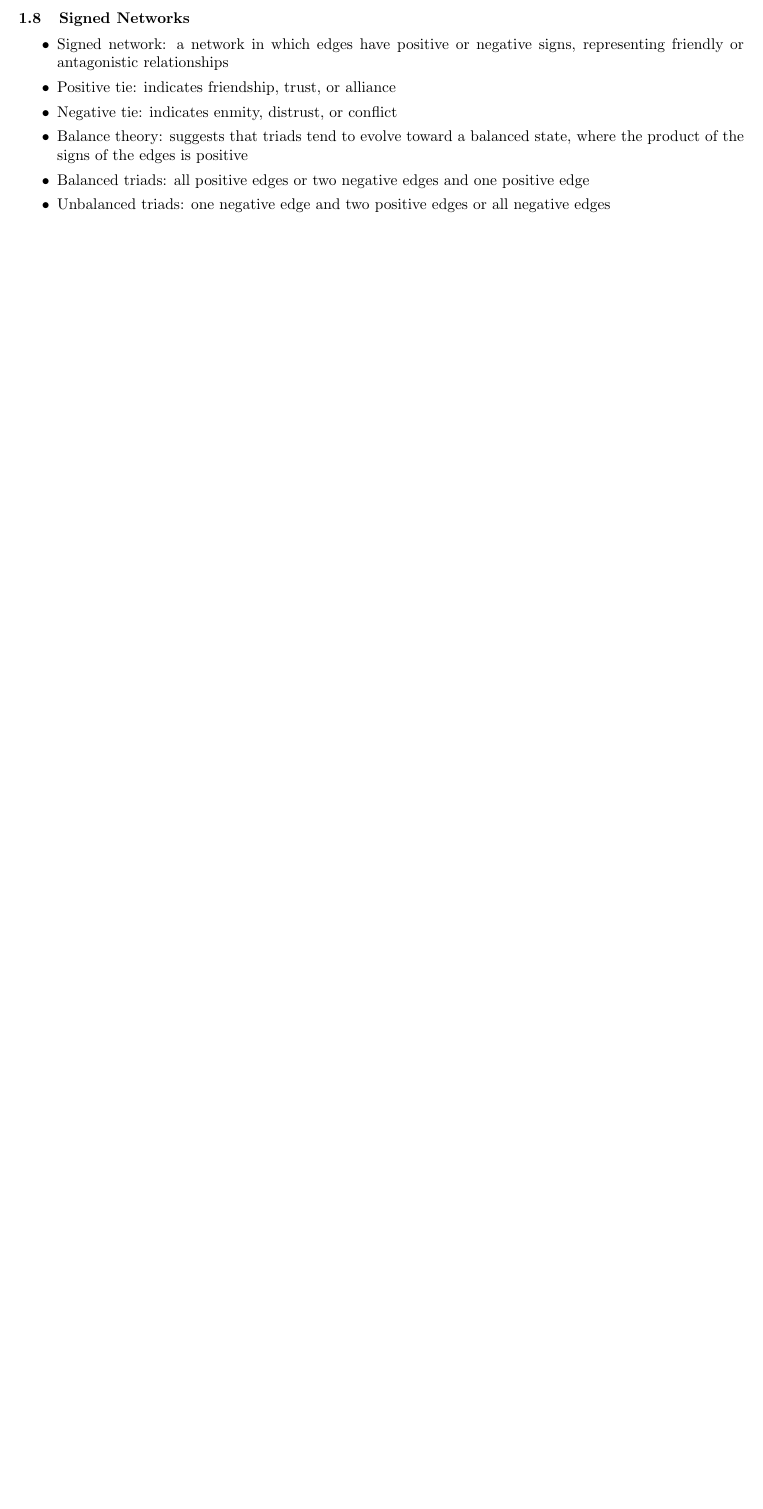
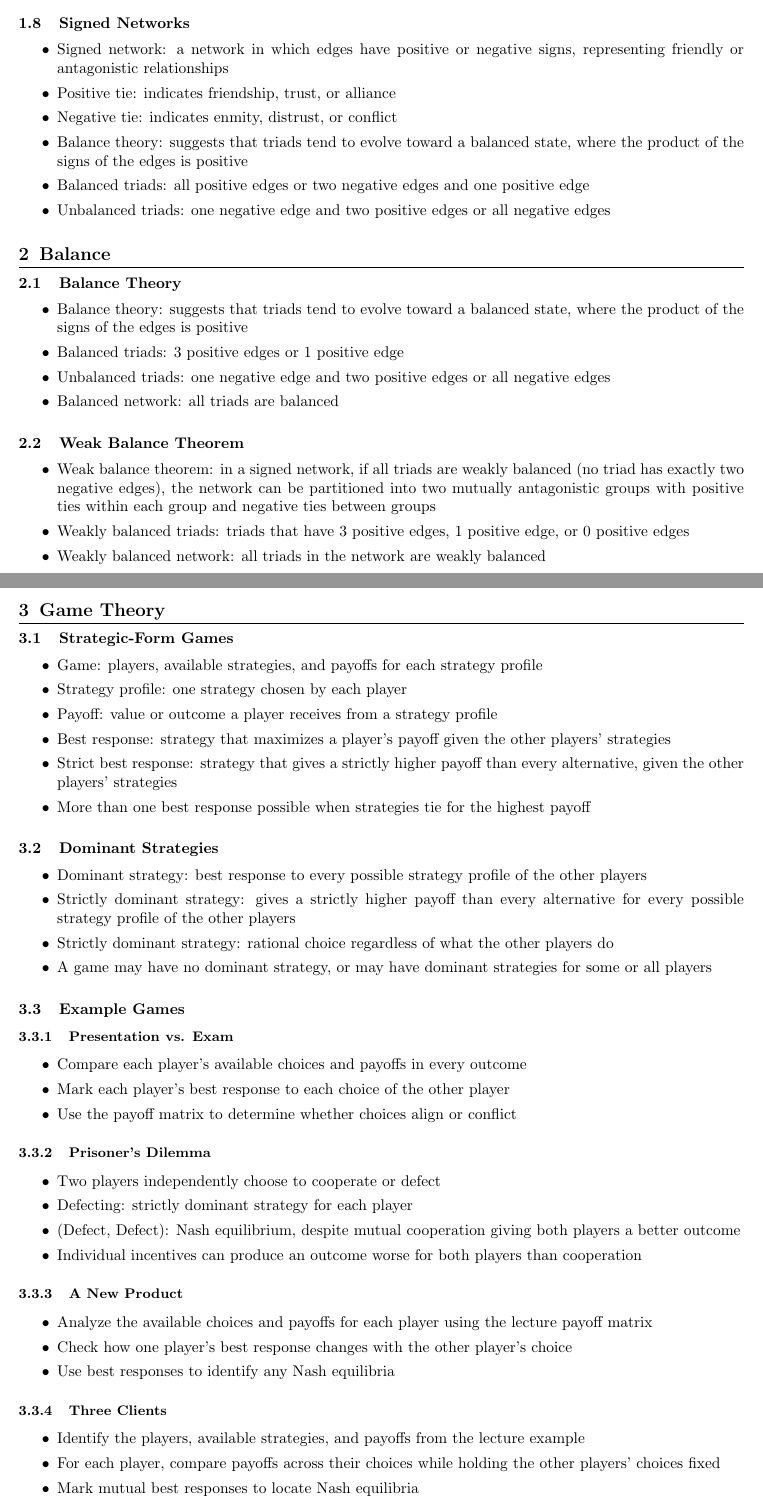
Before and after one commit to silasfalde/SI-315-notes, a LaTeX document (main.tex, which reads topics/balance.tex, topics/game-theory.tex): part of page 4 of 4 before the commit and two parts of pages 4 and 5 of 7 after it, the two joined at a grey line, cut so that both start at the same text, the shorter picture padded with empty space. The pictures show the PDF file main.pdf that the author committed with the source.

Commit message:
Add new sections on balance theory and game theory to lecture notes

```diff
--- /dev/null
+++ b/topics/balance.tex
@@ -0,0 +1,16 @@
+\chapter{Balance}
+
+\section{Balance Theory}
+\begin{itemize}
+    \item Balance theory: suggests that triads tend to evolve toward a balanced state, where the product of the signs of the edges is positive
+    \item Balanced triads: 3 positive edges or 1 positive edge
+    \item Unbalanced triads: one negative edge and two positive edges or all negative edges
+    \item Balanced network: all triads are balanced
+\end{itemize}
+
+\section{Weak Balance Theorem}
+\begin{itemize}
+    \item Weak balance theorem: in a signed network, if all triads are weakly balanced (no triad has exactly two negative edges), the network can be partitioned into two mutually antagonistic groups with positive ties within each group and negative ties between groups
+    \item Weakly balanced triads: triads that have 3 positive edges, 1 positive edge, or 0 positive edges
+    \item Weakly balanced network: all triads in the network are weakly balanced
+\end{itemize}
--- /dev/null
+++ b/topics/game-theory.tex
@@ -0,0 +1,52 @@
+\chapter{Game Theory}
+
+\section{Strategic-Form Games}
+\begin{itemize}
+    \item Game: players, available strategies, and payoffs for each strategy profile
+    \item Strategy profile: one strategy chosen by each player
+    \item Payoff: value or outcome a player receives from a strategy profile
+    \item Best response: strategy that maximizes a player's payoff given the other players' strategies
+    \item Strict best response: strategy that gives a strictly higher payoff than every alternative, given the other players' strategies
+    \item More than one best response possible when strategies tie for the highest payoff
+\end{itemize}
+
+\section{Dominant Strategies}
+\begin{itemize}
+    \item Dominant strategy: best response to every possible strategy profile of the other players
+    \item Strictly dominant strategy: gives a strictly higher payoff than every alternative for every possible strategy profile of the other players
+    \item Strictly dominant strategy: rational choice regardless of what the other players do
+    \item A game may have no dominant strategy, or may have dominant strategies for some or all players
+\end{itemize}
+
+\section{Example Games}
+\subsection{Presentation vs. Exam}
+\begin{itemize}
+    \item Compare each player's available choices and payoffs in every outcome
+    \item Mark each player's best response to each choice of the other player
+    \item Use the payoff matrix to determine whether choices align or conflict
+\end{itemize}
+
+\subsection{Prisoner's Dilemma}
+\begin{itemize}
+    \item Two players independently choose to cooperate or defect
+    \item Defecting: strictly dominant strategy for each player
+    \item (Defect, Defect): Nash equilibrium, despite mutual cooperation giving both players a better outcome
+    \item Individual incentives can produce an outcome worse for both players than cooperation
+\end{itemize}
+
+\subsection{A New Product}
+\begin{itemize}
+    \item Analyze the available choices and payoffs for each player using the lecture payoff matrix
+    \item Check how one player's best response changes with the other player's choice
+    \item Use best responses to identify any Nash equilibria
+\end{itemize}
+
+\subsection{Three Clients}
+\begin{itemize}
+    \item Identify the players, available strategies, and payoffs from the lecture example
+    \item For each player, compare payoffs across their choices while holding the other players' choices fixed
+    \item Mark mutual best responses to locate Nash equilibria
+\end{itemize}
+
+\section{Nash Equilibrium}
+\begin{itemize}
@@ -0,0 +58 @@
+\end{itemize}
@@ -0,0 +65,4 @@
+\end{itemize}
+
+\section{Mixed Strategies}
+\begin{itemize}
@@ -0,0 +74,8 @@
+              \mathbb{E}[u_i] = \sum_{s_i,s_{-i}} \Pr(s_i)\Pr(s_{-i})u_i(s_i,s_{-i})
+          \]
+    \item Mixed-strategy Nash equilibrium: each player's probability distribution is a best response to the others' distributions
+    \item In equilibrium, every pure strategy used with positive probability gives the player the same expected payoff
+\end{itemize}
+
+\subsection{Finding a Mixed-Strategy Equilibrium}
+\begin{itemize}
@@ -0,0 +86 @@
+\end{itemize}
```
Also changed, not shown: main.tex (+7 -5 lines), main.pdf, topics/game-theory.tex (50 more changed lines).
